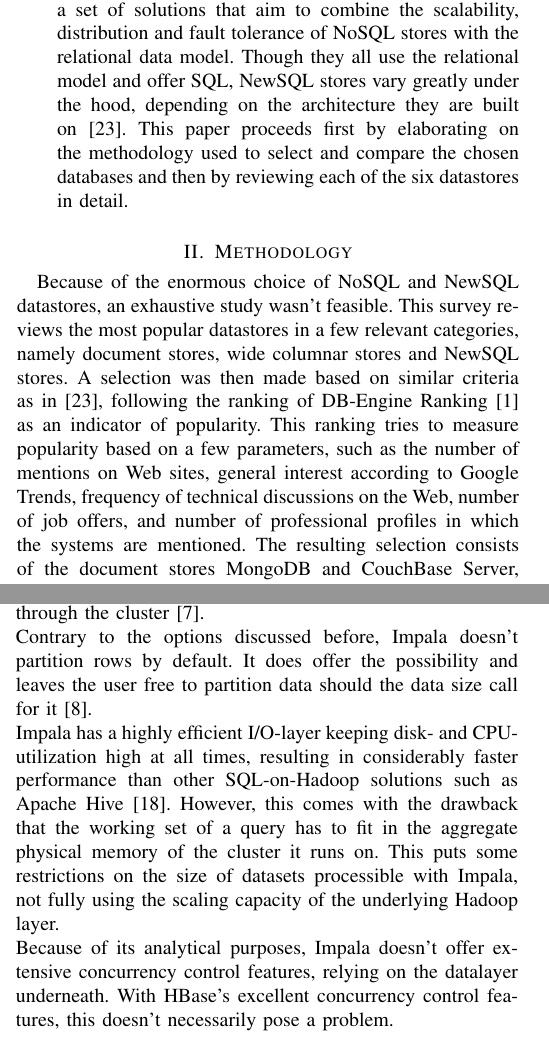
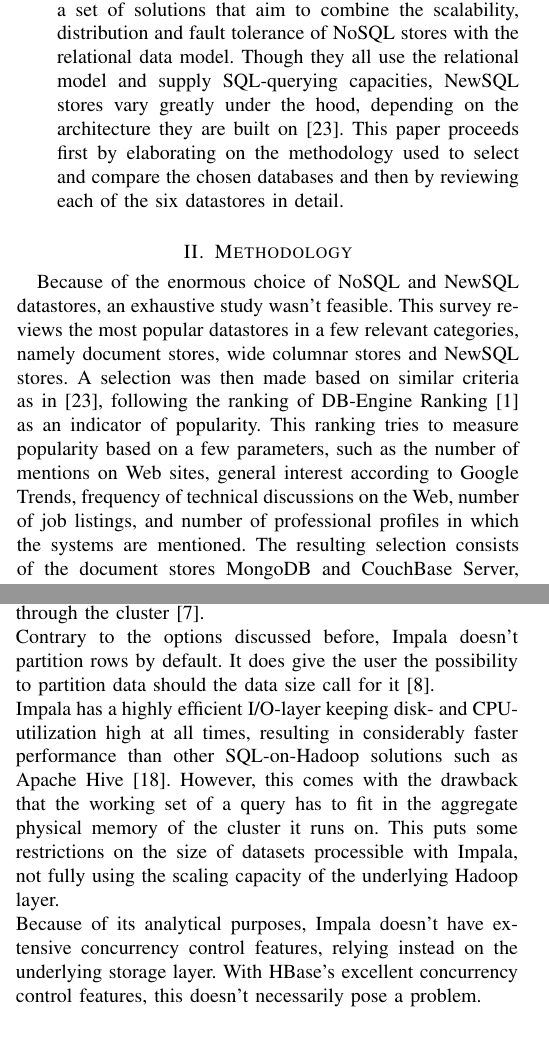
Before and after one commit to bgossele/gemini_cassandra, a LaTeX paper (paper_dec/paper_dec.tex): two parts of the columns of pages 1 and 4 of 5, joined at a grey line, cut so that both start at the same text. Compiled offline with pdfLaTeX.

Commit message:
less offering, more style

```diff
--- a/paper_dec/paper_dec.tex
+++ b/paper_dec/paper_dec.tex
@@ -31,12 +31,12 @@
 \begin{itemize}
 \item Columnar stores: based on the datamodel pioneered by Google's BigTable, these store data in "a sparse, distributed, persistent multidimensional sorted map" \cite{chang2008bigtable}. In BigTable's case this is a map of row key, column key and a timestamp. In this way, multiple versions of the data can be stored in chronological order. Because the system doesn't interpret the data, relationships can't be modeled. This is left to application logic\cite{hecht2011nosql}.
 \item Document stores: these store data as key-value pairs encapsulated in documents. Values can be of a wide variety of types, such as nested documents, lists or scalar values. Attribute names can be dynamically specified at runtime and need not adhere to a fixed schema\cite{cattell2011scalable}. This is well suited for modelling complex data structures. Many document stores use the JSON-fileformat (or some derived form). In contrast to columnar stores, the values in documents are not opaque to the system and can thus be queried and indexed\cite{hecht2011nosql}.\\
-The term NewSQL data stores is being used to classify a set of solutions that aim to combine the scalability, distribution and fault tolerance of NoSQL stores with the relational data model. Though they all use the relational model and offer SQL, NewSQL stores vary greatly under the hood, depending on the architecture they are built on\cite{grolinger2013data}. This paper proceeds first by elaborating on the methodology used to select and compare the chosen databases and then by reviewing each of the six datastores in detail.
+The term NewSQL data stores is being used to classify a set of solutions that aim to combine the scalability, distribution and fault tolerance of NoSQL stores with the relational data model. Though they all use the relational model and supply SQL-querying capacities, NewSQL stores vary greatly under the hood, depending on the architecture they are built on\cite{grolinger2013data}. This paper proceeds first by elaborating on the methodology used to select and compare the chosen databases and then by reviewing each of the six datastores in detail.
 \end{itemize}
 
 \section{Methodology}
 
-Because of the enormous choice of NoSQL and NewSQL datastores, an exhaustive study wasn't feasible. This survey reviews the most popular datastores in a few relevant categories, namely document stores, wide columnar stores and NewSQL stores. A selection was then made based on similar criteria as in \cite{grolinger2013data}, following the ranking of DB-Engine Ranking \cite{db_engine_rank} as an indicator of popularity. This ranking tries to measure popularity based on a few parameters, such as the number of mentions on Web sites, general interest according to Google Trends, frequency of technical discussions on the Web, number of job offers, and number of professional profiles in which the systems are mentioned. The resulting selection consists of the document stores MongoDB and CouchBase Server, wide columnar stores Cassandra and HBase and NewSQL database VoltDB. There already exists an extension of the DNA sequencing pipeline used in the ExaScience Life Lab that allows for using MongoDB databases as input and/or output targets, making MongoDB even more relevant\cite{elprep_mongo}. Lastly, NewSQL query engine Cloudera Impala was also taken into consideration because of explicit interest from researchers in the aforementioned lab.
+Because of the enormous choice of NoSQL and NewSQL datastores, an exhaustive study wasn't feasible. This survey reviews the most popular datastores in a few relevant categories, namely document stores, wide columnar stores and NewSQL stores. A selection was then made based on similar criteria as in \cite{grolinger2013data}, following the ranking of DB-Engine Ranking \cite{db_engine_rank} as an indicator of popularity. This ranking tries to measure popularity based on a few parameters, such as the number of mentions on Web sites, general interest according to Google Trends, frequency of technical discussions on the Web, number of job listings, and number of professional profiles in which the systems are mentioned. The resulting selection consists of the document stores MongoDB and CouchBase Server, wide columnar stores Cassandra and HBase and NewSQL database VoltDB. There already exists an extension of the DNA sequencing pipeline used in the ExaScience Life Lab that allows for using MongoDB databases as input and/or output targets, making MongoDB even more relevant\cite{elprep_mongo}. Lastly, NewSQL query engine Cloudera Impala was also taken into consideration because of explicit interest from researchers in the aforementioned lab.
 These 6 systems were then compared on characteristics relevant to high performance computing, such as indexing mechanisms, client interfaces to the data, distribution strategy, concurrency control and consistency models.
 
 \begin{landscape}
@@ -99,9 +99,9 @@
 Cloudera Impala is a distributed SQL-engine running on top of the Hadoop stack, either on HDFS or HBase \cite{cloudera_impala}. It is intended specifically for analytical use, focussing on delivering real-time querying capacities and not on high-throughput on writes.
 \\Data is accessible through a subset of SQL-92.
 \\Impala's architecture is almost perfectly symmetrically distributed: all nodes execute the same \texttt{impalad}-process, which is responsible for the main database functionality. Queries can be sent to any node which will then function as coordinator for the specific query. There are however two processes that run on only one (not necessarily the same) node in the cluster, performing bookkeeping tasks and relaying metadata changes through the cluster\cite{impala_components}.
-\\Contrary to the options discussed before, Impala doesn't partition rows by default. It does offer the possibility and leaves the user free to partition data should the data size call for it\cite{impala_partitioning}.
+\\Contrary to the options discussed before, Impala doesn't partition rows by default. It does give the user the possibility to partition data should the data size call for it\cite{impala_partitioning}.
 \\Impala has a highly efficient I/O-layer keeping disk- and CPU-utilization high at all times, resulting in considerably faster performance than other SQL-on-Hadoop solutions such as Apache Hive \cite{floratou2014sql}. However, this comes with the drawback that the working set of a query has to fit in the aggregate physical memory of the cluster it runs on. This puts some restrictions on the size of datasets processible with Impala, not fully using the scaling capacity of the underlying Hadoop layer.
-\\Because of its analytical purposes, Impala doesn't offer extensive concurrency control features, relying on the datalayer underneath. With HBase's excellent concurrency control features, this doesn't necessarily pose a problem.
+\\Because of its analytical purposes, Impala doesn't have extensive concurrency control features, relying instead on the underlying storage layer. With HBase's excellent concurrency control features, this doesn't necessarily pose a problem.
 
 \section{Conclusions}
 
```
Also changed, not shown: paper_dec/NoSQL_table.tex (+1 -1 lines), paper_dec/paper_dec.tex (12 more changed lines).
